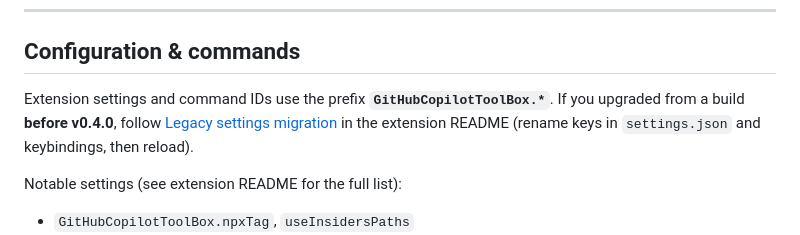
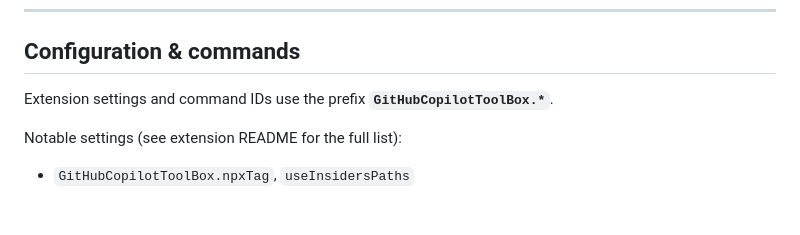
Before and after one commit to amitchorasiya/Github-Copilot-ToolBox, a Markdown page: README.md, the part around the change. GitHub-like rendering; blank space fills up the shorter version.

```diff
--- a/README.md
+++ b/README.md
@@ -338,7 +338,7 @@ The **`LICENSE`** file in `packages/github-copilot-toolbox/` is included in the
 
 ## Configuration & commands
 
-Extension settings and command IDs use the prefix **`GitHubCopilotToolBox.*`**. If you upgraded from a build **before v0.4.0**, follow [Legacy settings migration](packages/github-copilot-toolbox/README.md#legacy-settings-migration) in the extension README (rename keys in `settings.json` and keybindings, then reload).
+Extension settings and command IDs use the prefix **`GitHubCopilotToolBox.*`**.
 
 Notable settings (see extension README for the full list):
 
```
Also changed, not shown: packages/github-copilot-toolbox/README.md (+1 -12 lines).
